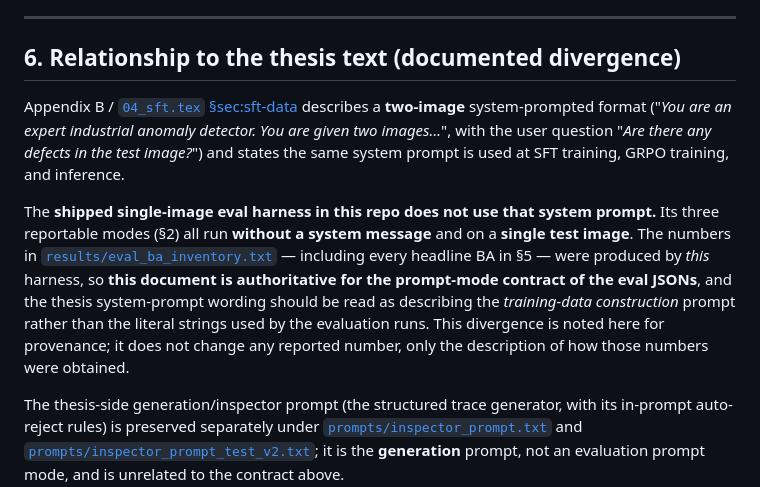
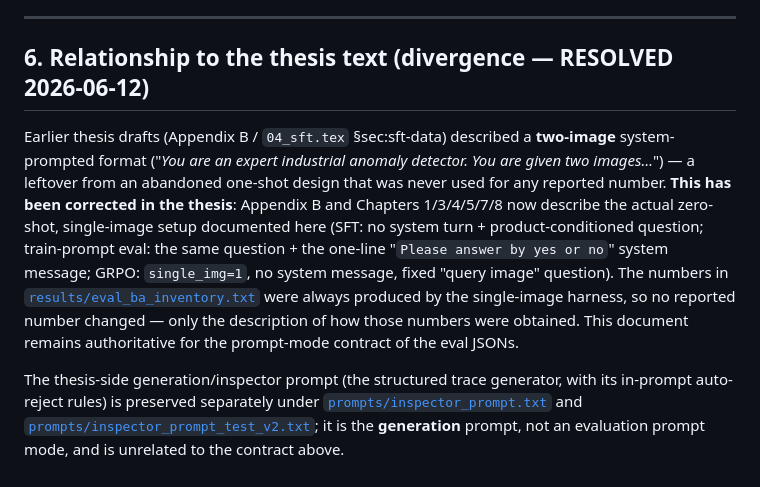
Before and after one commit to aacudad/IAD-VLMs, a Markdown page: docs/prompt_modes.md, the part around the change. Drawn GitHub-style.

```diff
--- a/docs/prompt_modes.md
+++ b/docs/prompt_modes.md
@@ -225,21 +225,19 @@ All balanced-accuracy (BA) figures below are recomputed from the `metrics` block
 
 ---
 
-## 6. Relationship to the thesis text (documented divergence)
+## 6. Relationship to the thesis text (divergence — RESOLVED 2026-06-12)
 
-Appendix B / [`04_sft.tex` §sec:sft-data](#) describes a **two-image** system-prompted format
-("*You are an expert industrial anomaly detector. You are given two images…*", with the user
-question "*Are there any defects in the test image?*") and states the same system prompt is used
-at SFT training, GRPO training, and inference.
-
-The **shipped single-image eval harness in this repo does not use that system prompt.** Its three
-reportable modes (§2) all run **without a system message** and on a **single test image**. The
-numbers in [`results/eval_ba_inventory.txt`](../results/eval_ba_inventory.txt) — including every
-headline BA in §5 — were produced by *this* harness, so **this document is authoritative for the
-prompt-mode contract of the eval JSONs**, and the thesis system-prompt wording should be read as
-describing the *training-data construction* prompt rather than the literal strings used by the
-evaluation runs. This divergence is noted here for provenance; it does not change any reported
-number, only the description of how those numbers were obtained.
+Earlier thesis drafts (Appendix B / `04_sft.tex` §sec:sft-data) described a **two-image**
+system-prompted format ("*You are an expert industrial anomaly detector. You are given two
+images…*") — a leftover from an abandoned one-shot design that was never used for any reported
+number. **This has been corrected in the thesis**: Appendix B and Chapters 1/3/4/5/7/8 now
+describe the actual zero-shot, single-image setup documented here (SFT: no system turn +
+product-conditioned question; train-prompt eval: the same question + the one-line
+"`Please answer by yes or no`" system message; GRPO: `single_img=1`, no system message,
+fixed "query image" question). The numbers in
+[`results/eval_ba_inventory.txt`](../results/eval_ba_inventory.txt) were always produced by the
+single-image harness, so no reported number changed — only the description of how those numbers
+were obtained. This document remains authoritative for the prompt-mode contract of the eval JSONs.
 
 The thesis-side generation/inspector prompt (the structured trace generator, with its in-prompt
 auto-reject rules) is preserved separately under
```
